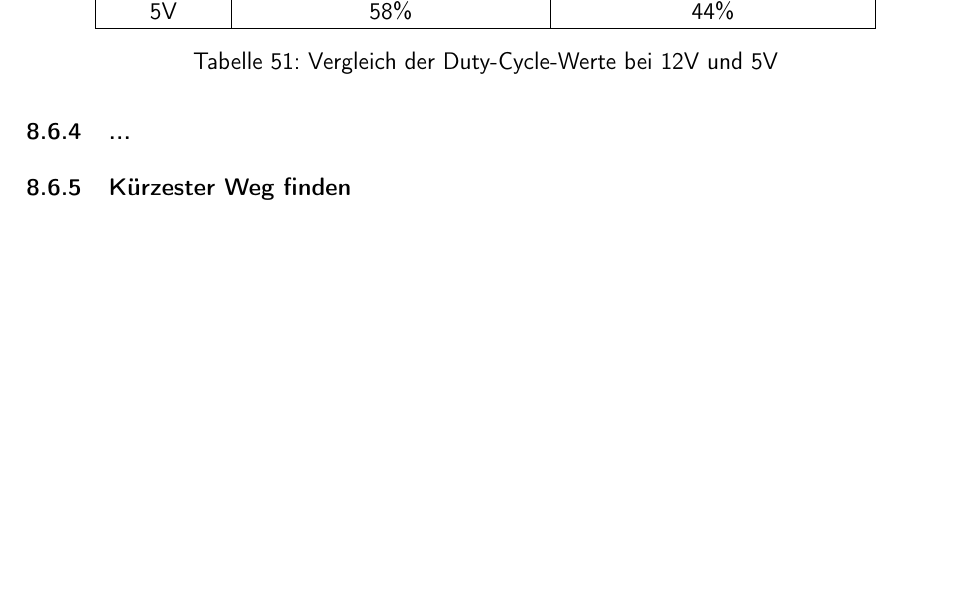
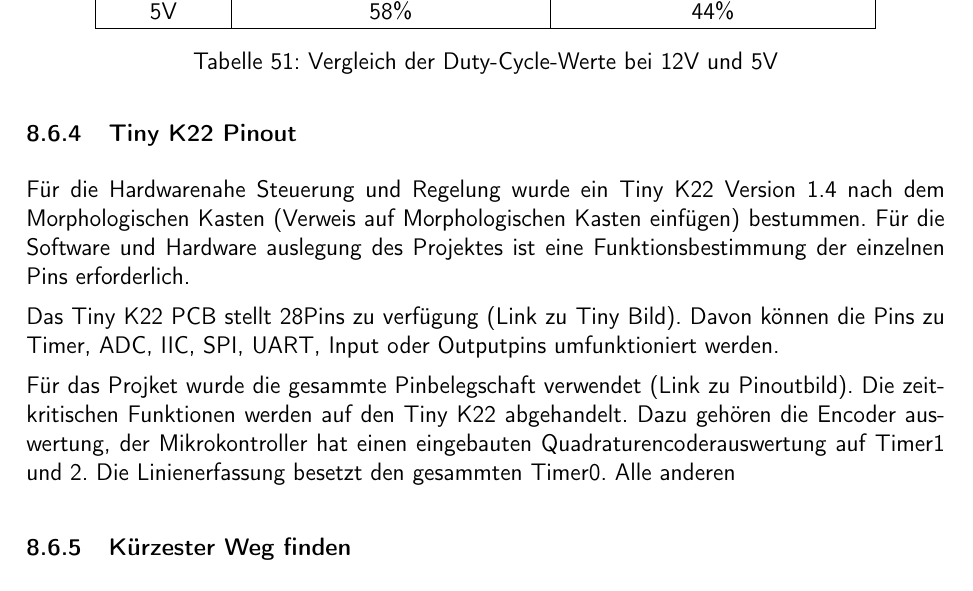
Before and after one commit to ameyer3/hslu-pren-1, a LaTeX document (main.tex, which reads parts/a-02b-prototypen-et.tex): part of page 80 of 93, cut so that both start at the same text, the shorter picture padded with empty space. Compiled offline with pdfLaTeX.

Commit message:
Changes from Overleaf

```diff
--- a/parts/a-02b-prototypen-et.tex
+++ b/parts/a-02b-prototypen-et.tex
@@ -22,4 +22,10 @@ Um dennoch eine geringe Anfangsdrehzahl zu gewährleisten, wird der Motor initia
 \label{tab:dutycycle}
 \end{table}
 
-\subsubsection{...}
+\subsubsection{Tiny K22 Pinout}
+
+Für die Hardwarenahe Steuerung und Regelung wurde ein Tiny K22 Version 1.4 nach dem Morphologischen Kasten (Verweis auf Morphologischen Kasten einfügen) bestummen. Für die Software und Hardware auslegung des Projektes ist eine Funktionsbestimmung der einzelnen Pins erforderlich.
+
+Das Tiny K22 PCB stellt 28Pins zu verfügung (Link zu Tiny Bild). Davon können die Pins zu Timer, ADC, IIC, SPI, UART, Input oder Outputpins umfunktioniert werden.
+
+Für das Projket wurde die gesammte Pinbelegschaft verwendet (Link zu Pinoutbild). Die zeitkritischen Funktionen werden auf den Tiny K22 abgehandelt. Dazu gehören die Encoder auswertung, der Mikrokontroller hat einen eingebauten Quadraturencoderauswertung auf Timer1 und 2. Die Linienerfassung besetzt den gesammten Timer0. Alle anderen
```
Also changed, not shown: references.bib (+7 -0 lines).
